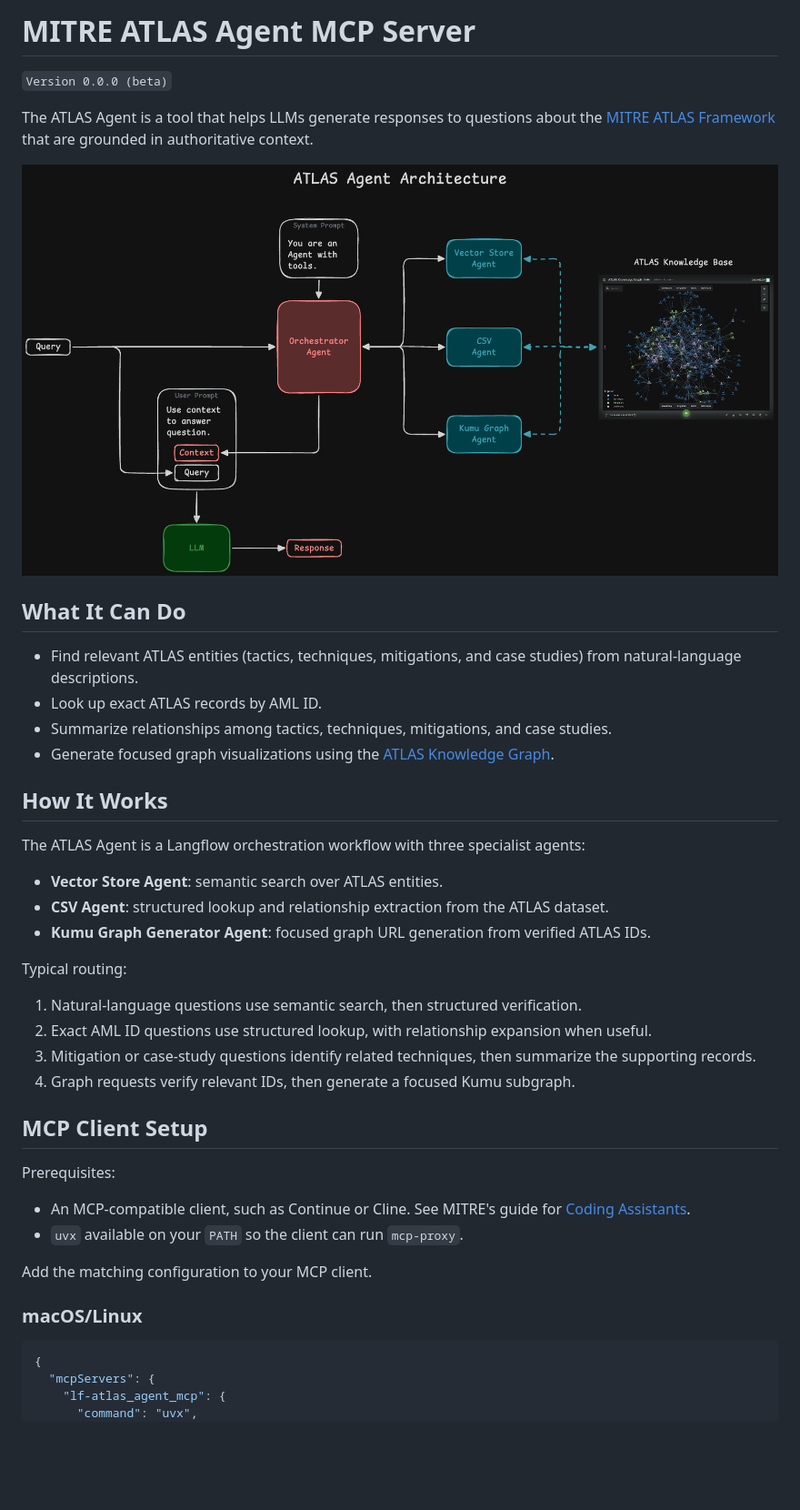
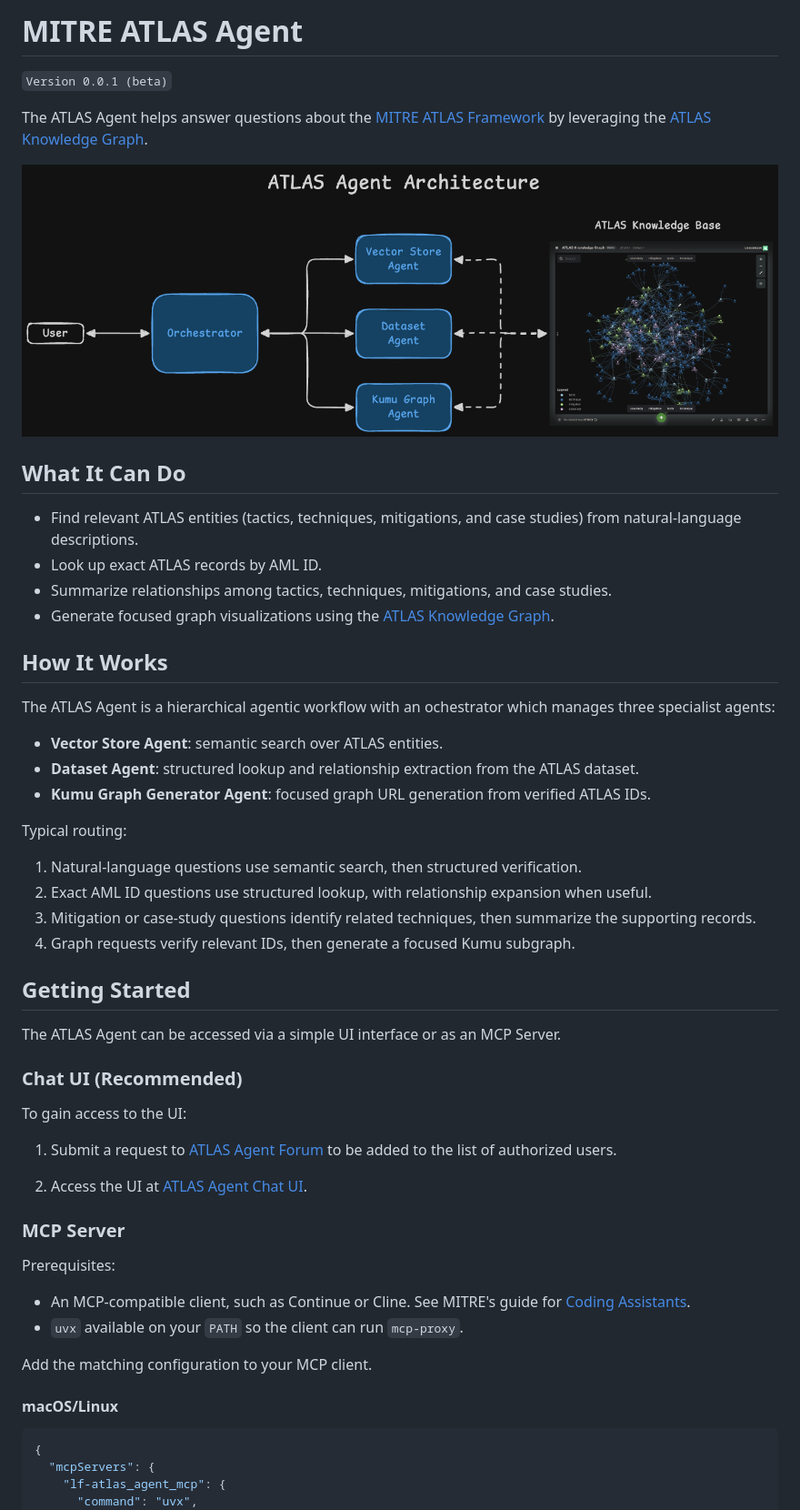
Before and after one commit to mitre-atlas/atlas-knowledge-base-agent, a Markdown page: README.md, the part around one of its changes. Shown at 91% size. GitHub-like rendering; pictures changed too: assets/atlas-agent-architecture.png; blank space fills up the shorter version.

Commit message:
changed name of CSV Agent to Dataset Agent

````diff
--- a/README.md
+++ b/README.md
@@ -1,6 +1,6 @@
-# MITRE ATLAS Agent MCP Server
+# MITRE ATLAS Agent
 
-`Version 0.0.0 (beta)`
+`Version 0.0.1 (beta)`
 
-The ATLAS Agent is a tool that helps LLMs generate responses to questions about the [MITRE ATLAS Framework](https://atlas.mitre.org/) that are grounded in authoritative context.
+The ATLAS Agent helps answer questions about the [MITRE ATLAS Framework](https://atlas.mitre.org/) by leveraging the [ATLAS Knowledge Graph](https://atlas.mitre.org/knowledge-graph).
 
@@ -15,10 +15,10 @@ The ATLAS Agent is a tool that helps LLMs generate responses to questions about
 
 ## How It Works
 
-The ATLAS Agent is a Langflow orchestration workflow with three specialist agents:
+The ATLAS Agent is a hierarchical agentic workflow with an ochestrator which manages three specialist agents:
 
 - **Vector Store Agent**: semantic search over ATLAS entities.
-- **CSV Agent**: structured lookup and relationship extraction from the ATLAS dataset.
+- **Dataset Agent**: structured lookup and relationship extraction from the ATLAS dataset.
 - **Kumu Graph Generator Agent**: focused graph URL generation from verified ATLAS IDs.
 
 Typical routing:
@@ -28,7 +28,19 @@ Typical routing:
 3. Mitigation or case-study questions identify related techniques, then summarize the supporting records.
 4. Graph requests verify relevant IDs, then generate a focused Kumu subgraph.
 
-## MCP Client Setup
+## Getting Started
+
+The ATLAS Agent can be accessed via a simple UI interface or as an MCP Server.
+
+### Chat UI (Recommended)
+
+To gain access to the UI:
+
+1. Submit a request to [ATLAS Agent Forum](https://teams.microsoft.com/l/channel/19%3A80220a1a42d0430388c05cf2ba15d3be%40thread.tacv2/%F0%9F%A4%96%20ATLAS%20Agent%20Forum?groupId=f5e921f5-b390-4dd7-96f5-e92060886198&tenantId=c620dc48-1d50-4952-8b39-df4d54d74d82) to be added to the list of authorized users.
+
+2. Access the UI at [ATLAS Agent Chat UI](http://atlas-agent.mitre.org:7860/playground/a38a3f9b-5d08-46a0-b5b7-e3c8aa3fb597).
+
+### MCP Server
 
 Prerequisites:
 
@@ -37,7 +49,7 @@ Prerequisites:
 
 Add the matching configuration to your MCP client.
 
-### macOS/Linux
+#### macOS/Linux
 
 ```json
 {
````
Also changed, not shown: other parts of README.md (+3 -3 lines), prompts/dataset-agent.md (renamed from prompts/csv-agent.md, +5 -5 lines), prompts/orchestrator-agent.md (+15 -14 lines), 2 other files.
